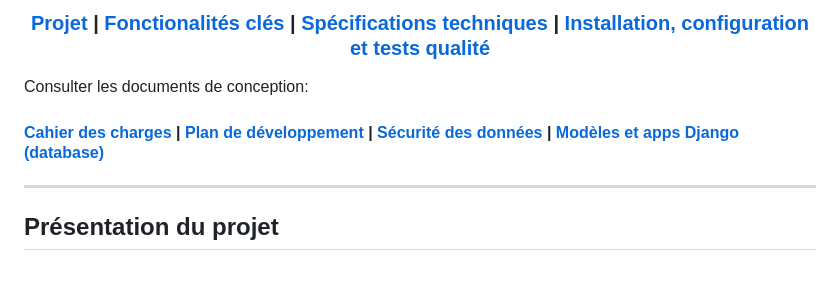
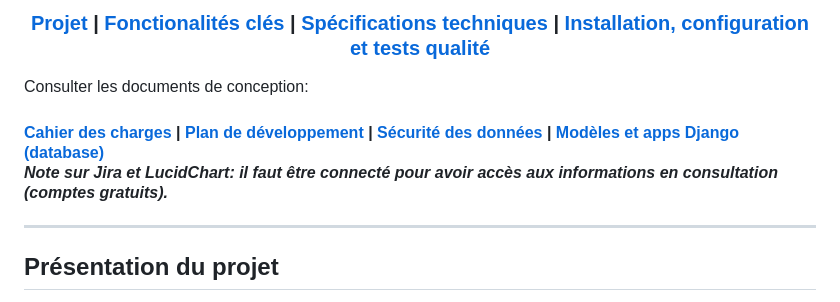
Before and after one commit to carolineguenette/django-stockmanagement, a Markdown page: README.md, the part around one of its changes. GitHub-like rendering; blank space fills up the shorter version.

```diff
--- a/README.md
+++ b/README.md
@@ -25,6 +27,8 @@ Consulter les documents de conception:
   <a href="./docs/data-security.md">Sécurité des données</a> |
   <a href="./docs/database.md">Modèles et apps Django (database)</a>
 </h3>
+
+*Note sur Jira et LucidChart: il faut être connecté pour avoir accès aux informations en consultation (comptes gratuits).*
 
 ---
 
```
Also changed, not shown: other parts of README.md (+4 -2 lines).
